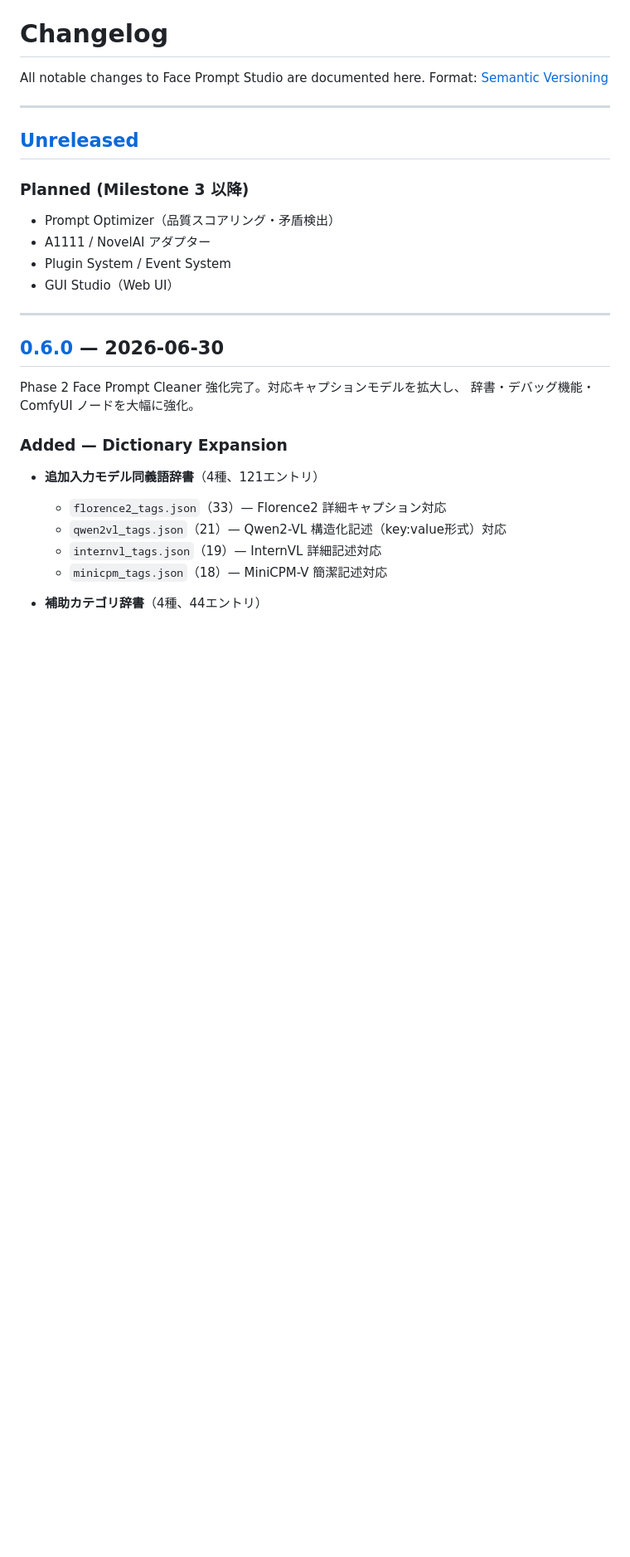
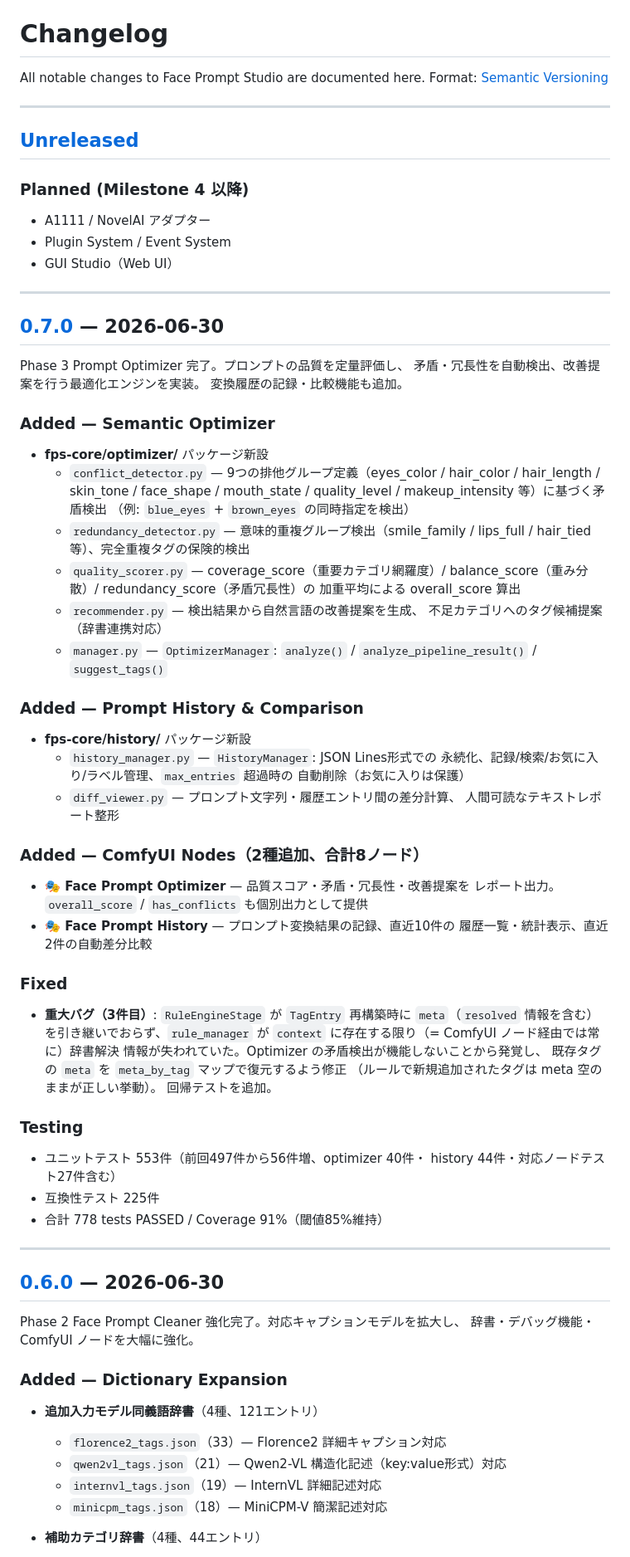
Before and after one commit to glasssoundforest-lab/Face-Prompt-Studio, a Markdown page: CHANGELOG.md, the part around one of its changes. Shown at 83% size. Drawn GitHub-style; blank space fills up the shorter version.

Commit message:
chore(M3): v0.7.0 リリース準備
CHANGELOG.md: v0.7.0 セクション追加（Optimizer/History詳細・3件目のバグ修正記録）
README.md: v0.7.0ステータス・778テスト・8ノード・optimizer/historyパッケージ反映

778 tests PASSED / Coverage 91% / Smoke 10/10 / Quality 3/3

```diff
--- a/CHANGELOG.md
+++ b/CHANGELOG.md
@@ -7,11 +7,68 @@ Format: [Semantic Versioning](https://semver.org/)
 
 ## [Unreleased]
 
-### Planned (Milestone 3 以降)
-- Prompt Optimizer（品質スコアリング・矛盾検出）
+### Planned (Milestone 4 以降)
 - A1111 / NovelAI アダプター
 - Plugin System / Event System
 - GUI Studio（Web UI）
+
+---
+
+## [0.7.0] — 2026-06-30
+
+Phase 3 Prompt Optimizer 完了。プロンプトの品質を定量評価し、
+矛盾・冗長性を自動検出、改善提案を行う最適化エンジンを実装。
+変換履歴の記録・比較機能も追加。
+
+### Added — Semantic Optimizer
+
+- **fps-core/optimizer/** パッケージ新設
+  - `conflict_detector.py` — 9つの排他グループ定義（eyes_color /
+    hair_color / hair_length / skin_tone / face_shape / mouth_state /
+    quality_level / makeup_intensity 等）に基づく矛盾検出
+    （例: `blue_eyes` + `brown_eyes` の同時指定を検出）
+  - `redundancy_detector.py` — 意味的重複グループ検出（smile_family /
+    lips_full / hair_tied 等）、完全重複タグの保険的検出
+  - `quality_scorer.py` — coverage_score（重要カテゴリ網羅度）/
+    balance_score（重み分散）/ redundancy_score（矛盾冗長性）の
+    加重平均による overall_score 算出
+  - `recommender.py` — 検出結果から自然言語の改善提案を生成、
+    不足カテゴリへのタグ候補提案（辞書連携対応）
+  - `manager.py` — `OptimizerManager`: `analyze()` /
+    `analyze_pipeline_result()` / `suggest_tags()`
+
+### Added — Prompt History & Comparison
+
+- **fps-core/history/** パッケージ新設
+  - `history_manager.py` — `HistoryManager`: JSON Lines形式での
+    永続化、記録/検索/お気に入り/ラベル管理、`max_entries` 超過時の
+    自動削除（お気に入りは保護）
+  - `diff_viewer.py` — プロンプト文字列・履歴エントリ間の差分計算、
+    人間可読なテキストレポート整形
+
+### Added — ComfyUI Nodes（2種追加、合計8ノード）
+
+- **🎭 Face Prompt Optimizer** — 品質スコア・矛盾・冗長性・改善提案を
+  レポート出力。`overall_score` / `has_conflicts` も個別出力として提供
+- **🎭 Face Prompt History** — プロンプト変換結果の記録、直近10件の
+  履歴一覧・統計表示、直近2件の自動差分比較
+
+### Fixed
+
+- **重大バグ（3件目）**: `RuleEngineStage` が `TagEntry` 再構築時に
+  `meta`（`resolved` 情報を含む）を引き継いでおらず、`rule_manager` が
+  `context` に存在する限り（= ComfyUI ノード経由では常に）辞書解決
+  情報が失われていた。Optimizer の矛盾検出が機能しないことから発覚し、
+  既存タグの `meta` を `meta_by_tag` マップで復元するよう修正
+  （ルールで新規追加されたタグは meta 空のままが正しい挙動）。
+  回帰テストを追加。
+
+### Testing
+
+- ユニットテスト 553件（前回497件から56件増、optimizer 40件・
+  history 44件・対応ノードテスト27件含む）
+- 互換性テスト 225件
+- 合計 778 tests PASSED / Coverage 91%（閾値85%維持）
 
 ---
 
```
Also changed, not shown: other parts of CHANGELOG.md (+2 -1 lines), README.md (+12 -6 lines).
